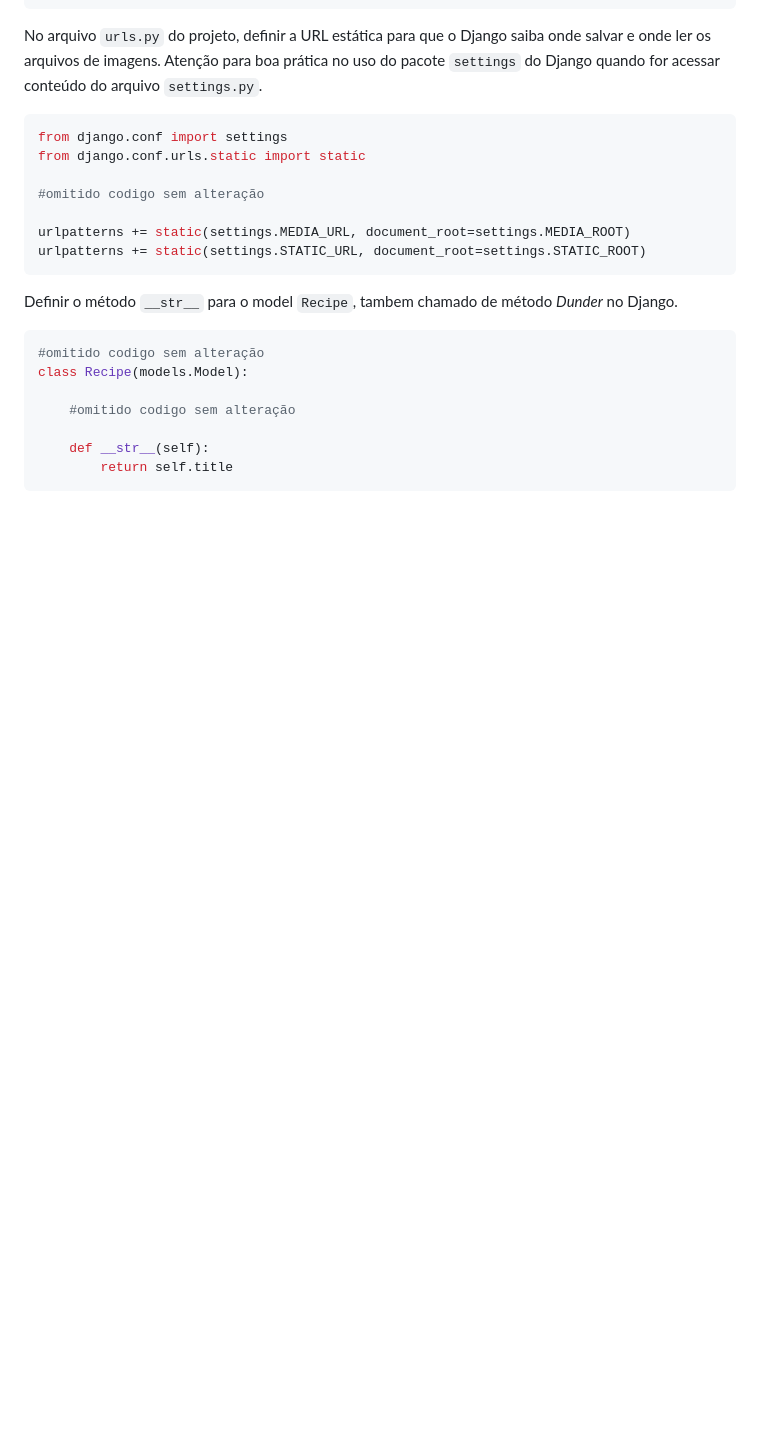
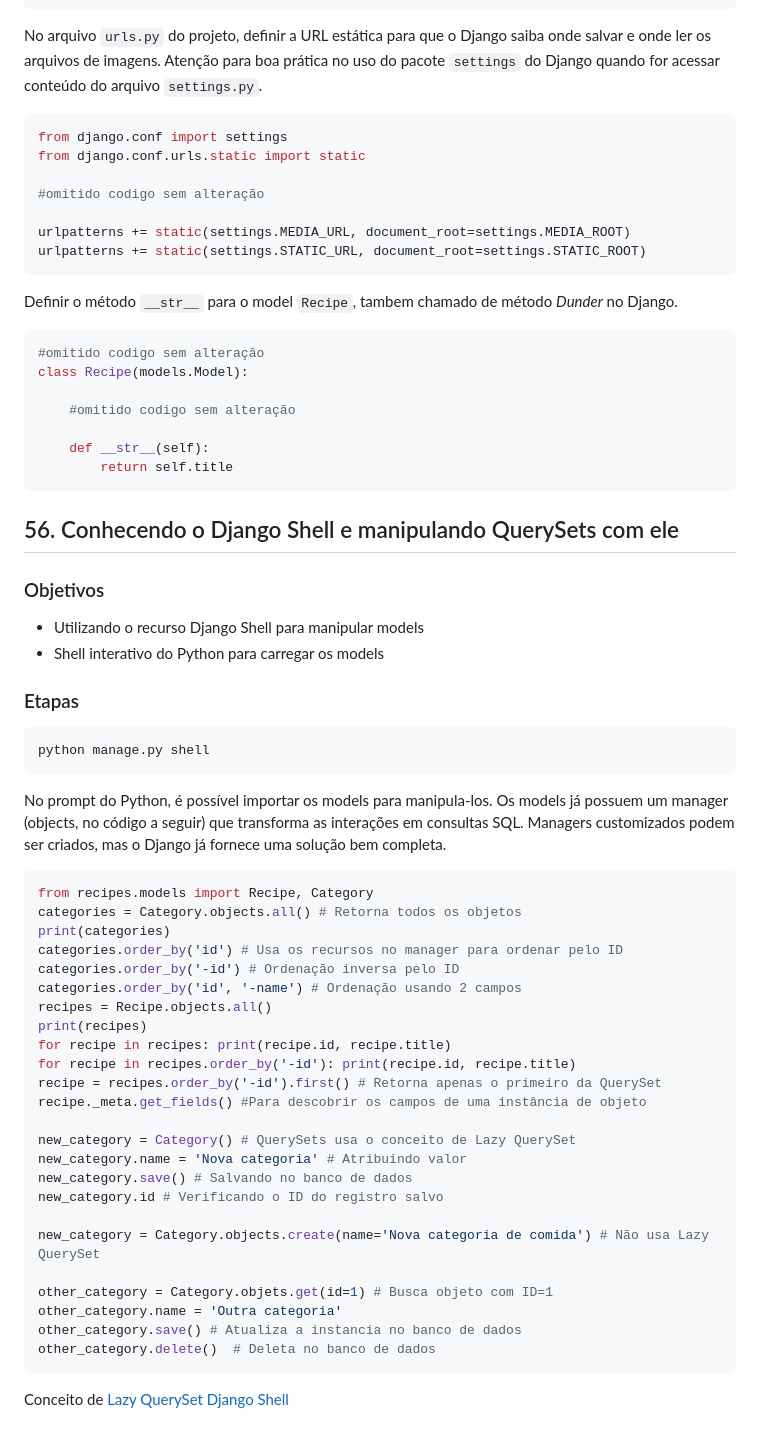
Before and after one commit to radson/curso-django-drf, a Markdown page: notes/secao07.md, the part around the change. Drawn GitHub-style; blank space fills up the shorter version.

Commit message:
56. Conhecendo o Django Shell e manipulando QuerySets com ele

````diff
--- a/notes/secao07.md
+++ b/notes/secao07.md
@@ -690,3 +690,48 @@ class Recipe(models.Model):
     def __str__(self):
         return self.title
 ```
+
+
+## 56. Conhecendo o Django Shell e manipulando QuerySets com ele
+
+### Objetivos
+
+* Utilizando o recurso Django Shell para manipular models
+* Shell interativo do Python para carregar os models
+
+### Etapas
+
+```Bash
+python manage.py shell
+```
+
+No prompt do Python, é possível importar os models para manipula-los. Os models já possuem um manager (objects, no código a seguir) que transforma as interações em consultas SQL. Managers customizados podem ser criados, mas o Django já fornece uma solução bem completa.
+
+```Python
+from recipes.models import Recipe, Category
+categories = Category.objects.all() # Retorna todos os objetos
+print(categories)
+categories.order_by('id') # Usa os recursos no manager para ordenar pelo ID
+categories.order_by('-id') # Ordenação inversa pelo ID
+categories.order_by('id', '-name') # Ordenação usando 2 campos
+recipes = Recipe.objects.all()
+print(recipes)
+for recipe in recipes: print(recipe.id, recipe.title)
+for recipe in recipes.order_by('-id'): print(recipe.id, recipe.title)
+recipe = recipes.order_by('-id').first() # Retorna apenas o primeiro da QuerySet
+recipe._meta.get_fields() #Para descobrir os campos de uma instância de objeto
+
+new_category = Category() # QuerySets usa o conceito de Lazy QuerySet
+new_category.name = 'Nova categoria' # Atribuindo valor
+new_category.save() # Salvando no banco de dados
+new_category.id # Verificando o ID do registro salvo
+
+new_category = Category.objects.create(name='Nova categoria de comida') # Não usa Lazy QuerySet
+
+other_category = Category.objets.get(id=1) # Busca objeto com ID=1
+other_category.name = 'Outra categoria'
+other_category.save() # Atualiza a instancia no banco de dados
+other_category.delete()  # Deleta no banco de dados
+```
+Conceito de [Lazy QuerySet](https://docs.djangoproject.com/pt-br/3.2/topics/db/queries/#querysets-are-lazy)
+[Django Shell](https://docs.djangoproject.com/pt-br/3.2/ref/django-admin/#shell)
````
